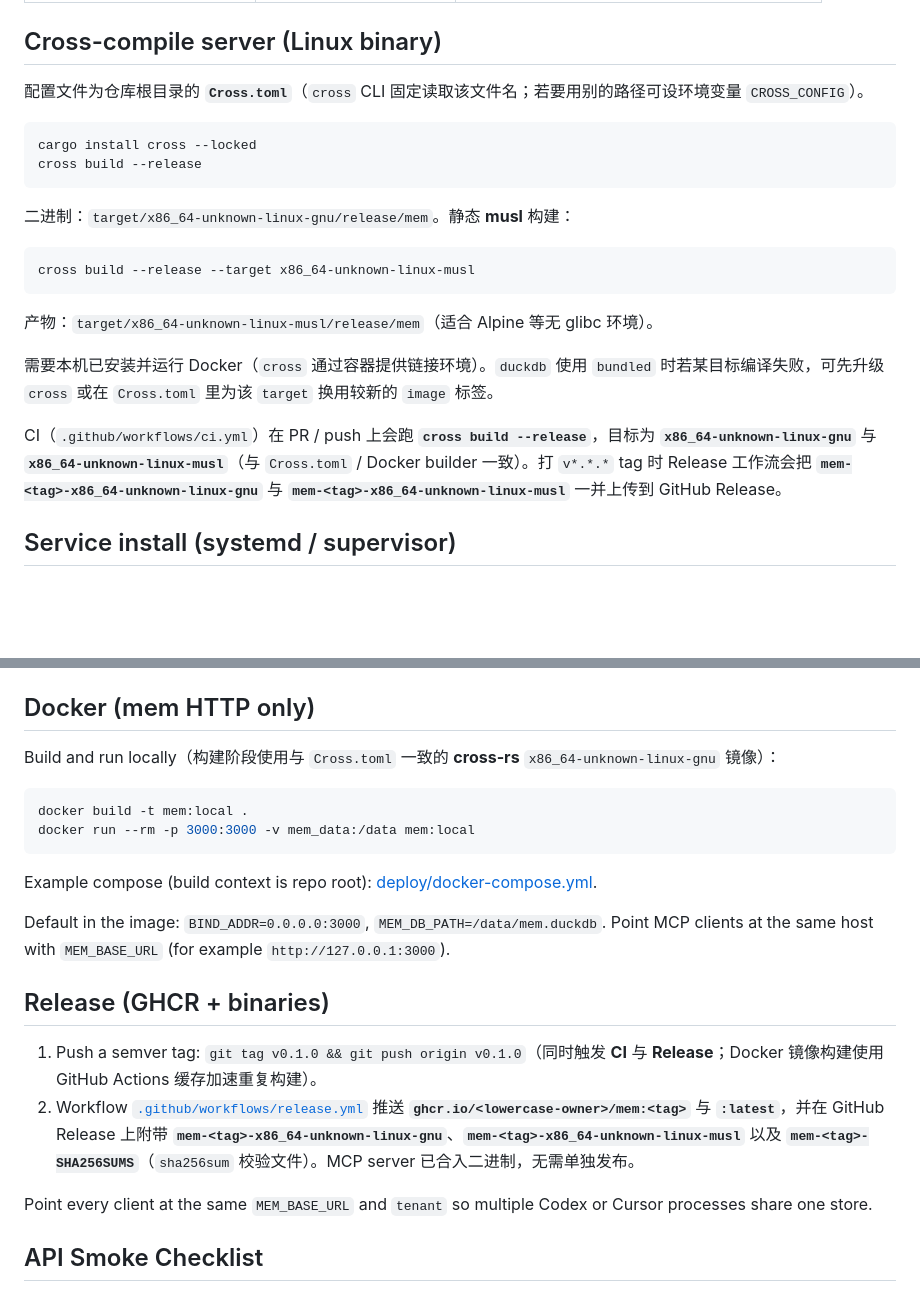
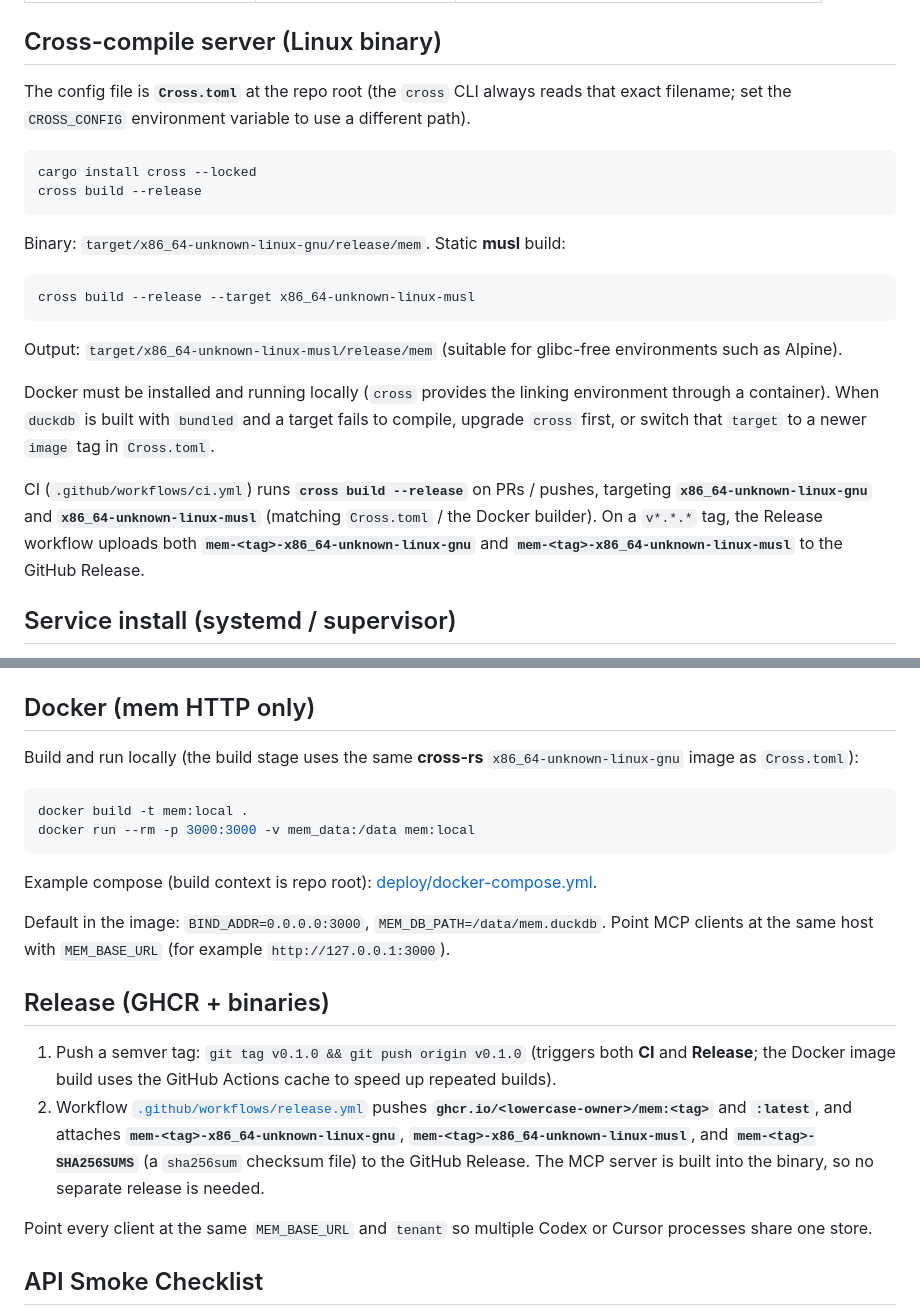
Before and after one commit to BenLocal/mem, a Markdown page: README.md, 2 parts joined by grey strips. Drawn GitHub-style; blank space fills up the shorter version.

Commit message:
docs: audit DuckDB write surface in AGENTS.md + translate README build/release notes to English
AGENTS.md: document that the ONLY DuckDB-extension writes are apply_time_decay
+ bump_last_used_at (decay.rs), which makes the lance dataset dual-writer and
caused the manifest-not-found commit race (fixed in 1563ed8 via
with_commit_retry). Add the rule that any new DuckDB-side write MUST go through
with_commit_retry or route through the LanceDB Rust API.

README.md: translate the remaining Chinese build/cross-compile/Docker/release
notes to English (code, paths, tags unchanged).

Co-Authored-By: Claude Opus 4.8 <noreply@anthropic.com>

````diff
--- a/README.md
+++ b/README.md
@@ -32,24 +32,24 @@ The MCP server forwards 20 tools to the HTTP service over `MEM_BASE_URL` (defaul
 
 ## Cross-compile server (Linux binary)
 
-配置文件为仓库根目录的 **`Cross.toml`**（`cross` CLI 固定读取该文件名；若要用别的路径可设环境变量 `CROSS_CONFIG`）。
+The config file is **`Cross.toml`** at the repo root (the `cross` CLI always reads that exact filename; set the `CROSS_CONFIG` environment variable to use a different path).
 
 ```bash
 cargo install cross --locked
 cross build --release
 ```
 
-二进制：`target/x86_64-unknown-linux-gnu/release/mem`。静态 **musl** 构建：
+Binary: `target/x86_64-unknown-linux-gnu/release/mem`. Static **musl** build:
 
 ```bash
 cross build --release --target x86_64-unknown-linux-musl
 ```
 
-产物：`target/x86_64-unknown-linux-musl/release/mem`（适合 Alpine 等无 glibc 环境）。
+Output: `target/x86_64-unknown-linux-musl/release/mem` (suitable for glibc-free environments such as Alpine).
 
-需要本机已安装并运行 Docker（`cross` 通过容器提供链接环境）。`duckdb` 使用 `bundled` 时若某目标编译失败，可先升级 `cross` 或在 `Cross.toml` 里为该 `target` 换用较新的 `image` 标签。
+Docker must be installed and running locally (`cross` provides the linking environment through a container). When `duckdb` is built with `bundled` and a target fails to compile, upgrade `cross` first, or switch that `target` to a newer `image` tag in `Cross.toml`.
 
-CI（`.github/workflows/ci.yml`）在 PR / push 上会跑 **`cross build --release`**，目标为 **`x86_64-unknown-linux-gnu`** 与 **`x86_64-unknown-linux-musl`**（与 `Cross.toml` / Docker builder 一致）。打 `v*.*.*` tag 时 Release 工作流会把 **`mem-<tag>-x86_64-unknown-linux-gnu`** 与 **`mem-<tag>-x86_64-unknown-linux-musl`** 一并上传到 GitHub Release。
+CI (`.github/workflows/ci.yml`) runs **`cross build --release`** on PRs / pushes, targeting **`x86_64-unknown-linux-gnu`** and **`x86_64-unknown-linux-musl`** (matching `Cross.toml` / the Docker builder). On a `v*.*.*` tag, the Release workflow uploads both **`mem-<tag>-x86_64-unknown-linux-gnu`** and **`mem-<tag>-x86_64-unknown-linux-musl`** to the GitHub Release.
 
 ## Service install (systemd / supervisor)
 
@@ -150,7 +150,7 @@ Verify either with `curl http://127.0.0.1:3000/health`.
 
 ## Docker (mem HTTP only)
 
-Build and run locally（构建阶段使用与 `Cross.toml` 一致的 **cross-rs** `x86_64-unknown-linux-gnu` 镜像）：
+Build and run locally (the build stage uses the same **cross-rs** `x86_64-unknown-linux-gnu` image as `Cross.toml`):
 
 ```bash
 docker build -t mem:local .
@@ -163,8 +163,8 @@ Default in the image: `BIND_ADDR=0.0.0.0:3000`, `MEM_DB_PATH=/data/mem.duckdb`.
 
 ## Release (GHCR + binaries)
 
-1. Push a semver tag: `git tag v0.1.0 && git push origin v0.1.0`（同时触发 **CI** 与 **Release**；Docker 镜像构建使用 GitHub Actions 缓存加速重复构建）。
-2. Workflow [`.github/workflows/release.yml`](.github/workflows/release.yml) 推送 **`ghcr.io/<lowercase-owner>/mem:<tag>`** 与 **`:latest`**，并在 GitHub Release 上附带 **`mem-<tag>-x86_64-unknown-linux-gnu`**、**`mem-<tag>-x86_64-unknown-linux-musl`** 以及 **`mem-<tag>-SHA256SUMS`**（`sha256sum` 校验文件）。MCP server 已合入二进制，无需单独发布。
+1. Push a semver tag: `git tag v0.1.0 && git push origin v0.1.0` (triggers both **CI** and **Release**; the Docker image build uses the GitHub Actions cache to speed up repeated builds).
+2. Workflow [`.github/workflows/release.yml`](.github/workflows/release.yml) pushes **`ghcr.io/<lowercase-owner>/mem:<tag>`** and **`:latest`**, and attaches **`mem-<tag>-x86_64-unknown-linux-gnu`**, **`mem-<tag>-x86_64-unknown-linux-musl`**, and **`mem-<tag>-SHA256SUMS`** (a `sha256sum` checksum file) to the GitHub Release. The MCP server is built into the binary, so no separate release is needed.
 
 Point every client at the same `MEM_BASE_URL` and `tenant` so multiple Codex or Cursor processes share one store.
 
````
Also changed, not shown: AGENTS.md (+1 -1 lines).
